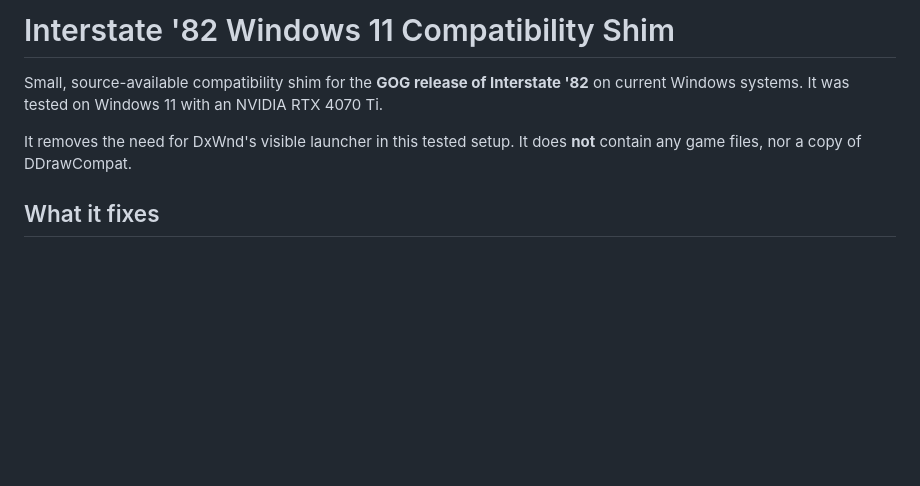
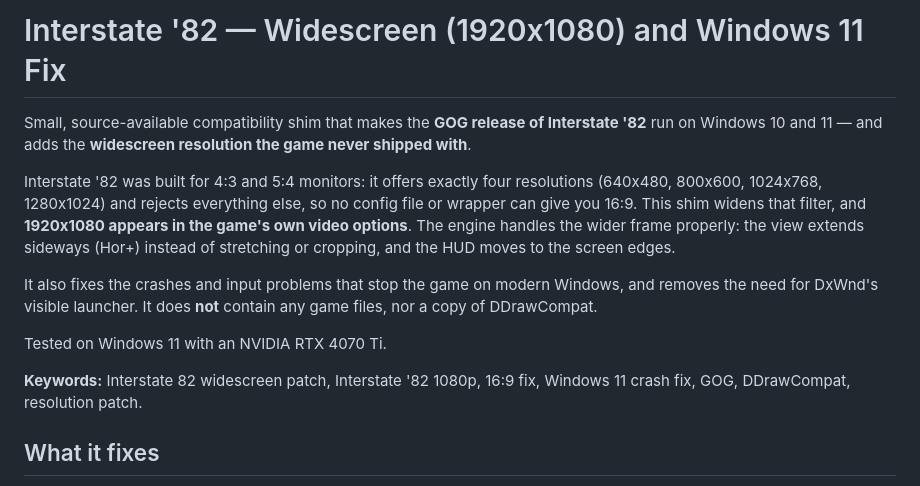
Before and after one commit to SputnikKaputtnik/interstate82-widescreen-4k-fix, a Markdown page: README.md, the part around the change. GitHub-like rendering; blank space fills up the shorter version.

Commit message:
Lead with the widescreen fix in the README
The 1920x1080 support is the part of this shim that does not exist anywhere
else -- the game ships with four 4:3 and 5:4 modes and rejects everything
else -- so it belongs in the title rather than three sections down.

Co-Authored-By: Claude Opus 5 <noreply@anthropic.com>

```diff
--- a/README.md
+++ b/README.md
@@ -1,8 +1,14 @@
-# Interstate '82 Windows 11 Compatibility Shim
+# Interstate '82 — Widescreen (1920x1080) and Windows 11 Fix
 
-Small, source-available compatibility shim for the **GOG release of Interstate '82** on current Windows systems. It was tested on Windows 11 with an NVIDIA RTX 4070 Ti.
+Small, source-available compatibility shim that makes the **GOG release of Interstate '82** run on Windows 10 and 11 — and adds the **widescreen resolution the game never shipped with**.
 
-It removes the need for DxWnd's visible launcher in this tested setup. It does **not** contain any game files, nor a copy of DDrawCompat.
+Interstate '82 was built for 4:3 and 5:4 monitors: it offers exactly four resolutions (640x480, 800x600, 1024x768, 1280x1024) and rejects everything else, so no config file or wrapper can give you 16:9. This shim widens that filter, and **1920x1080 appears in the game's own video options**. The engine handles the wider frame properly: the view extends sideways (Hor+) instead of stretching or cropping, and the HUD moves to the screen edges.
+
+It also fixes the crashes and input problems that stop the game on modern Windows, and removes the need for DxWnd's visible launcher. It does **not** contain any game files, nor a copy of DDrawCompat.
+
+Tested on Windows 11 with an NVIDIA RTX 4070 Ti.
+
+**Keywords:** Interstate 82 widescreen patch, Interstate '82 1080p, 16:9 fix, Windows 11 crash fix, GOG, DDrawCompat, resolution patch.
 
 ## What it fixes
 
```
